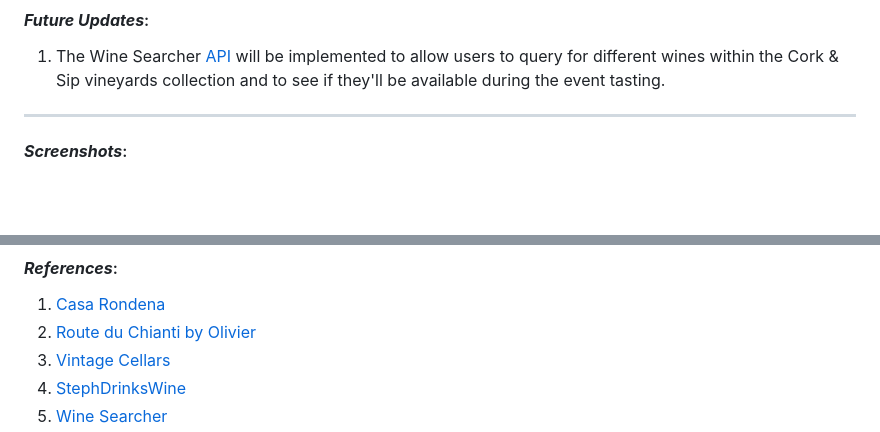
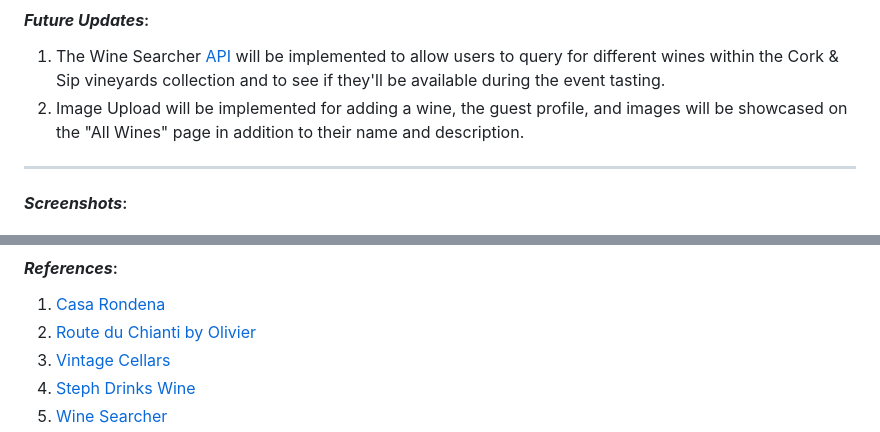
Before and after one commit to AnthonnyyP/Cork-and-Sip, a Markdown page: README.md, 2 parts joined by grey strips. Rendered like a GitHub page; blank space fills up the shorter version.

```diff
--- a/README.md
+++ b/README.md
@@ -53,6 +53,7 @@ Maybe you're a sommelier, maybe you're like "sommel-what? I don't even know what
 #### **_Future Updates_**:
 
 1. The Wine Searcher [API](https://www.wine-searcher.com/trade/ws-api) will be implemented to allow users to query for different wines within the Cork & Sip vineyards collection and to see if they'll be available during the event tasting.
+2. Image Upload will be implemented for adding a wine, the guest profile, and images will be showcased on the "All Wines" page in addition to their name and description.
 
 ---
 
@@ -70,5 +71,5 @@ Maybe you're a sommelier, maybe you're like "sommel-what? I don't even know what
 1. [Casa Rondena](https://www.casarondena.com/)
 2. [Route du Chianti by Olivier](https://www.youtube.com/watch?v=qdM4ImpzSXs&ab_channel=OlivierM.)
 3. [Vintage Cellars](https://www.tiktok.com/@vintagecellars/video/7163315135933680938)
-4. [StephDrinksWine](https://www.tiktok.com/@stephdrinkswine)
+4. [Steph Drinks Wine](https://www.tiktok.com/@stephdrinkswine)
 5. [Wine Searcher](https://www.wine-searcher.com/trade/ws-api)
```
Also changed, not shown: other parts of README.md (+4 -0 lines).
